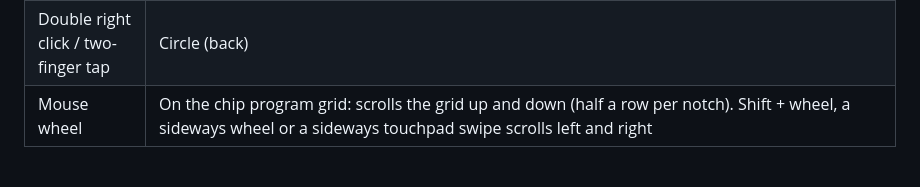
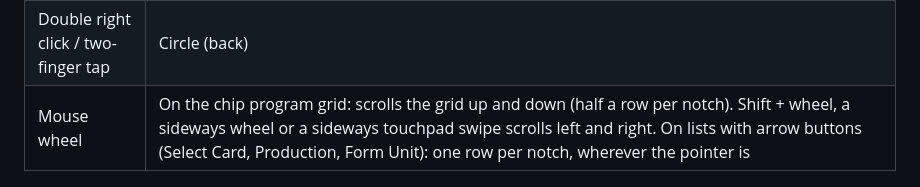
Before and after one commit to Hatdagger/Carnage-heart-recomp, a Markdown page: README.md, the part around one of its changes. Drawn GitHub-style.

```diff
--- a/README.md
+++ b/README.md
@@ -34,7 +34,7 @@ This repository contains **no game data and no recompiled game code**. You gener
 | Left click / tap | Cross (confirm) on the item under the pointer |
 | Right click / long press | Opens a small menu at the pointer with the buttons a mouse lacks. On menu screens it lists only the buttons that do something there and says what they do (for example "SELECT: QUIT GAME", "L2: NEXT BASE", "R2: CHIP LIST" on the chip program grid, "L2: NEXT OKE" in battle); **MORE BUTTONS** shows the full list (Triangle, Square, Start, Select, L1, R1, L2, R2). Pick one to press it on the item you right-clicked; click anywhere else to close |
 | Double right click / two-finger tap | Circle (back) |
-| Mouse wheel | On the chip program grid: scrolls the grid up and down (half a row per notch). Shift + wheel, a sideways wheel or a sideways touchpad swipe scrolls left and right |
+| Mouse wheel | On the chip program grid: scrolls the grid up and down (half a row per notch). Shift + wheel, a sideways wheel or a sideways touchpad swipe scrolls left and right. On lists with arrow buttons (Select Card, Production, Form Unit): one row per notch, wherever the pointer is |
 
 <p align="center">
   <img src="docs/screenshots/right-click-menu-base.png" alt="Right-click menu on the base screen, listing Select: Quit Game and L2: Next Base" width="400">
```
Also changed, not shown: other parts of README.md (+3 -0 lines), docs/screenshots/card-list-wheel-scroll.png (added), 3 other files.
